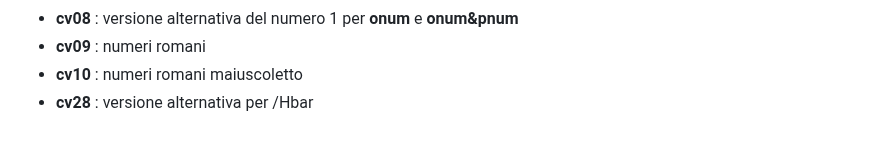
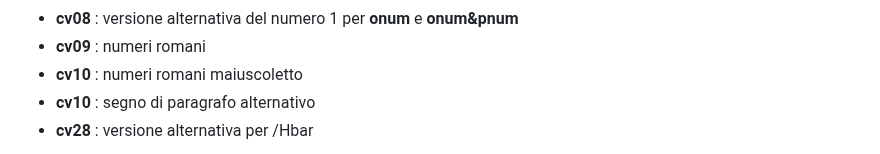
Before and after one commit to m-casanova/Garamontio, a Markdown page: README.md, the part around the change. Drawn GitHub-style.

Commit message:
Version 1.022

```diff
--- a/README.md
+++ b/README.md
@@ -61,6 +61,7 @@ Alcune caratteristiche opentype disponibili:
 * __cv08__ : versione alternativa del numero 1 per __onum__ e __onum&pnum__
 * __cv09__ : numeri romani
 * __cv10__ : numeri romani maiuscoletto
+* __cv10__ : segno di paragrafo alternativo
 * __cv28__ : versione alternativa per /Hbar
 
 ![image](images/garamontio_12.jpg)
```
